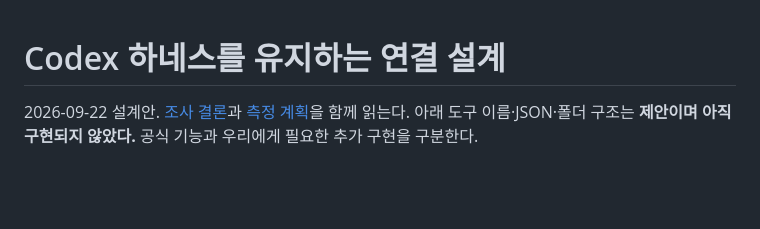
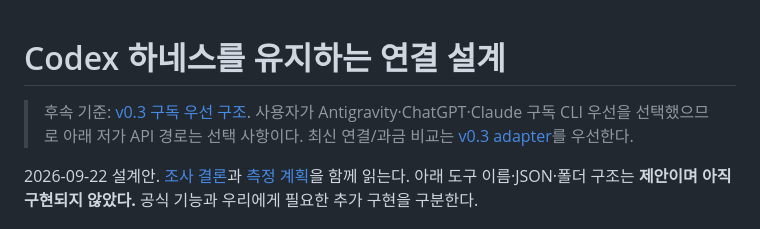
Before and after one commit to inlight37-design/decision-model_lab, a Markdown page: docs/research-2026-09-22/codex-bridge.md, the part around the change. GitHub-like rendering; blank space fills up the shorter version.

Commit message:
docs: add subscription-first architecture v0.3 — codex-bridge.md

```diff
--- a/docs/research-2026-09-22/codex-bridge.md
+++ b/docs/research-2026-09-22/codex-bridge.md
@@ -1,4 +1,6 @@
 # Codex 하네스를 유지하는 연결 설계
+
+> 후속 기준: [v0.3 구독 우선 구조](../architecture/v0.3/README.md). 사용자가 Antigravity·ChatGPT·Claude 구독 CLI 우선을 선택했으므로 아래 저가 API 경로는 선택 사항이다. 최신 연결/과금 비교는 [v0.3 adapter](../architecture/v0.3/02-adapters.md)를 우선한다.
 
 2026-09-22 설계안. [조사 결론](README.md)과 [측정 계획](measurement-and-rollout.md)을 함께 읽는다. 아래 도구 이름·JSON·폴더 구조는 **제안이며 아직 구현되지 않았다.** 공식 기능과 우리에게 필요한 추가 구현을 구분한다.
 
```
